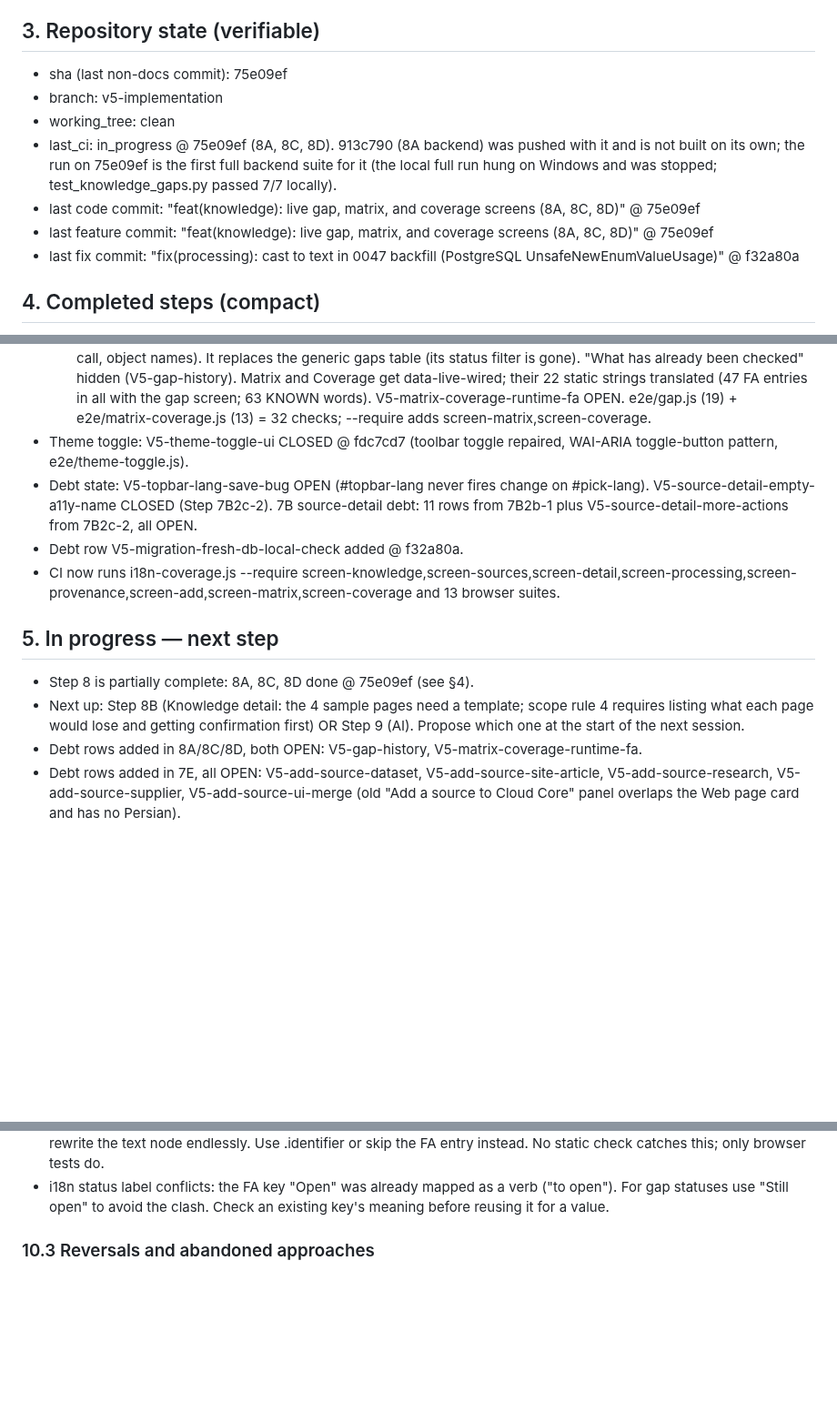
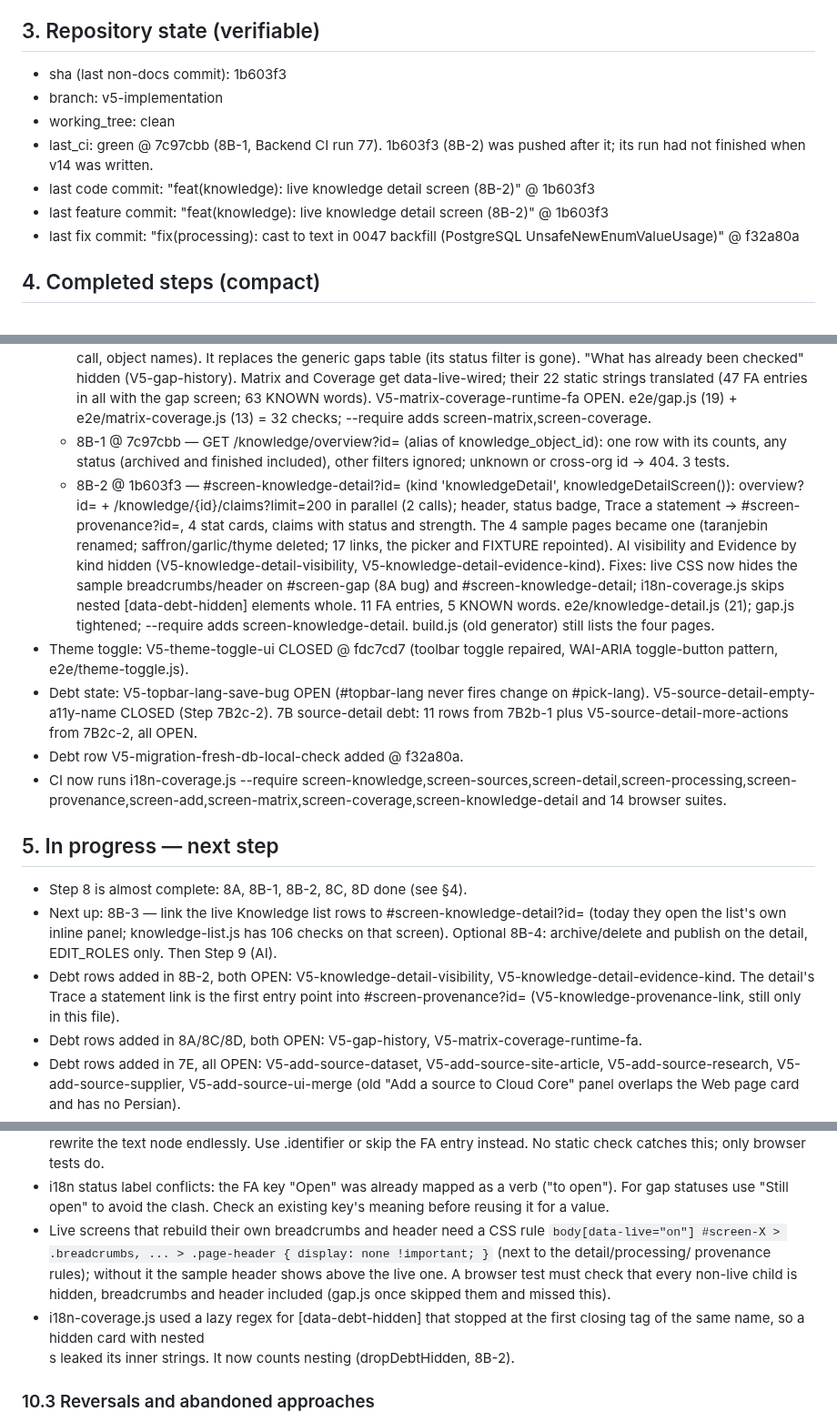
Before and after one commit to hamedbiglari/AI-Operating-Layer, a Markdown page: docs/ai-context/AIOL_MEMORY.md, 3 parts joined by grey strips. Shown at 91% size. GitHub-like rendering; blank space fills up the shorter version.

Commit message:
docs: AIOL_MEMORY v14 @ 1b603f3
Co-Authored-By: Claude Opus 5.5 <noreply@anthropic.com>

```diff
--- a/docs/ai-context/AIOL_MEMORY.md
+++ b/docs/ai-context/AIOL_MEMORY.md
@@ -121,17 +121,15 @@ file from scratch (do not diff). Output only the file content.
 
 ## 3. Repository state (verifiable)
 
-- sha (last non-docs commit): 75e09ef
+- sha (last non-docs commit): 1b603f3
 - branch: v5-implementation
 - working_tree: clean
-- last_ci: in_progress @ 75e09ef (8A, 8C, 8D). 913c790 (8A backend) was pushed
-  with it and is not built on its own; the run on 75e09ef is the first full
-  backend suite for it (the local full run hung on Windows and was
-  stopped; test_knowledge_gaps.py passed 7/7 locally).
-- last code commit: "feat(knowledge): live gap, matrix, and coverage
-  screens (8A, 8C, 8D)" @ 75e09ef
-- last feature commit: "feat(knowledge): live gap, matrix, and coverage
-  screens (8A, 8C, 8D)" @ 75e09ef
+- last_ci: green @ 7c97cbb (8B-1, Backend CI run 77). 1b603f3 (8B-2) was pushed
+  after it; its run had not finished when v14 was written.
+- last code commit: "feat(knowledge): live knowledge detail screen
+  (8B-2)" @ 1b603f3
+- last feature commit: "feat(knowledge): live knowledge detail screen
+  (8B-2)" @ 1b603f3
 - last fix commit: "fix(processing): cast to text in 0047 backfill
   (PostgreSQL UnsafeNewEnumValueUsage)" @ f32a80a
 
@@ -268,6 +266,25 @@ file from scratch (do not diff). Output only the file content.
     words). V5-matrix-coverage-runtime-fa OPEN. e2e/gap.js (19) +
     e2e/matrix-coverage.js (13) = 32 checks; --require adds
     screen-matrix,screen-coverage.
+  - 8B-1 @ 7c97cbb — GET /knowledge/overview?id= (alias of
+    knowledge_object_id): one row with its counts, any status (archived
+    and finished included), other filters ignored; unknown or
+    cross-org id -> 404. 3 tests.
+  - 8B-2 @ 1b603f3 — #screen-knowledge-detail?id= (kind
+    'knowledgeDetail', knowledgeDetailScreen()): overview?id= +
+    /knowledge/{id}/claims?limit=200 in parallel (2 calls); header,
+    status badge, Trace a statement -> #screen-provenance?id=, 4 stat
+    cards, claims with status and strength. The 4 sample pages became
+    one (taranjebin renamed; saffron/garlic/thyme deleted; 17 links,
+    the picker and FIXTURE repointed). AI visibility and Evidence by
+    kind hidden (V5-knowledge-detail-visibility,
+    V5-knowledge-detail-evidence-kind). Fixes: live CSS now hides the
+    sample breadcrumbs/header on #screen-gap (8A bug) and
+    #screen-knowledge-detail; i18n-coverage.js skips nested
+    [data-debt-hidden] elements whole. 11 FA entries, 5 KNOWN words.
+    e2e/knowledge-detail.js (21); gap.js tightened; --require adds
+    screen-knowledge-detail. build.js (old generator) still lists the
+    four pages.
 - Theme toggle: V5-theme-toggle-ui CLOSED @ fdc7cd7 (toolbar toggle
   repaired, WAI-ARIA toggle-button pattern, e2e/theme-toggle.js).
 - Debt state: V5-topbar-lang-save-bug OPEN (#topbar-lang never fires
@@ -276,16 +293,21 @@ file from scratch (do not diff). Output only the file content.
   V5-source-detail-more-actions from 7B2c-2, all OPEN.
 - Debt row V5-migration-fresh-db-local-check added @ f32a80a.
 - CI now runs i18n-coverage.js --require
-  screen-knowledge,screen-sources,screen-detail,screen-processing,screen-provenance,screen-add,screen-matrix,screen-coverage
-  and 13 browser suites.
+  screen-knowledge,screen-sources,screen-detail,screen-processing,screen-provenance,screen-add,screen-matrix,screen-coverage,screen-knowledge-detail
+  and 14 browser suites.
 
 ## 5. In progress — next step
 
-- Step 8 is partially complete: 8A, 8C, 8D done @ 75e09ef (see §4).
-- Next up: Step 8B (Knowledge detail: the 4 sample pages need a
-  template; scope rule 4 requires listing what each page would lose
-  and getting confirmation first) OR Step 9 (AI). Propose which one at
-  the start of the next session.
+- Step 8 is almost complete: 8A, 8B-1, 8B-2, 8C, 8D done (see §4).
+- Next up: 8B-3 — link the live Knowledge list rows to
+  #screen-knowledge-detail?id= (today they open the list's own inline
+  panel; knowledge-list.js has 106 checks on that screen). Optional
+  8B-4: archive/delete and publish on the detail, EDIT_ROLES only.
+  Then Step 9 (AI).
+- Debt rows added in 8B-2, both OPEN: V5-knowledge-detail-visibility,
+  V5-knowledge-detail-evidence-kind. The detail's Trace a statement
+  link is the first entry point into #screen-provenance?id=
+  (V5-knowledge-provenance-link, still only in this file).
 - Debt rows added in 8A/8C/8D, both OPEN: V5-gap-history,
   V5-matrix-coverage-runtime-fa.
 - Debt rows added in 7E, all OPEN: V5-add-source-dataset,
@@ -488,6 +513,17 @@ Session / memory:
 - i18n status label conflicts: the FA key "Open" was already mapped as
   a verb ("to open"). For gap statuses use "Still open" to avoid the
   clash. Check an existing key's meaning before reusing it for a value.
+- Live screens that rebuild their own breadcrumbs and header need a CSS
+  rule `body[data-live="on"] #screen-X > .breadcrumbs, ... > .page-header
+  { display: none !important; }` (next to the detail/processing/
+  provenance rules); without it the sample header shows above the live
+  one. A browser test must check that every non-live child is hidden,
+  breadcrumbs and header included (gap.js once skipped them and missed
+  this).
+- i18n-coverage.js used a lazy regex for [data-debt-hidden] that
+  stopped at the first closing tag of the same name, so a hidden card
+  with nested <div>s leaked its inner strings. It now counts nesting
+  (dropDebtHidden, 8B-2).
 
 ### 10.3 Reversals and abandoned approaches
 
```
Also changed, not shown: other parts of docs/ai-context/AIOL_MEMORY.md (+6 -2 lines).
